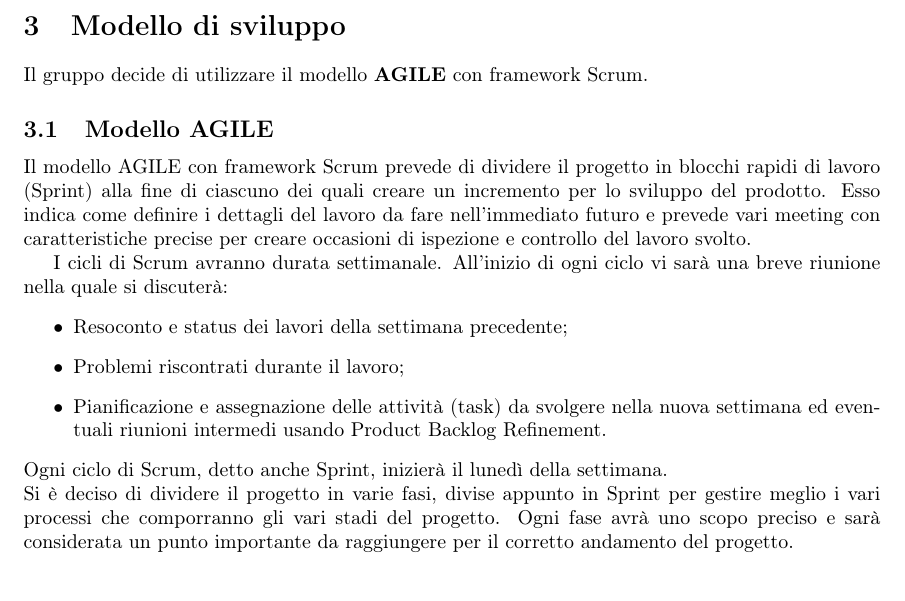
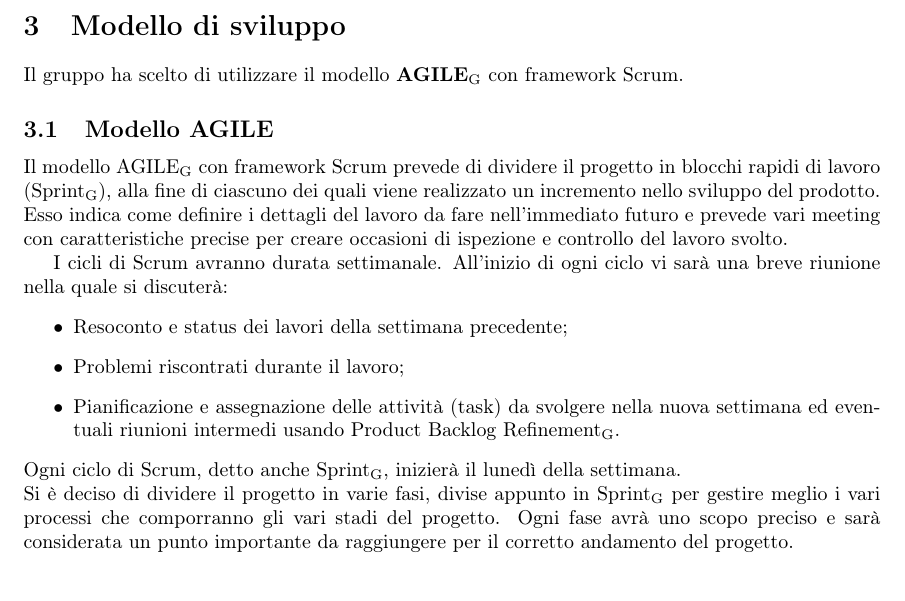
Before and after one commit to catchEmAll-SWE/PoC, a LaTeX document (Piano di progetto/src/Piano_di_progetto.tex, which reads Piano di progetto/src/sections/modello_di_sviluppo.tex): part of page 18 of 66, cut so that both start at the same text. Compiled offline with pdfLaTeX.

Commit message:
CEA-53 #time 15m coherence changes

```diff
--- a/Piano di progetto/src/sections/modello_di_sviluppo.tex
+++ b/Piano di progetto/src/sections/modello_di_sviluppo.tex
@@ -1,9 +1,9 @@
 \section{Modello di sviluppo}
-Il gruppo decide di utilizzare il modello \textbf{AGILE} con framework Scrum.
+Il gruppo ha scelto di utilizzare il modello \textbf{AGILE}\textsubscript{G} con framework Scrum.
 
 \subsection{Modello AGILE}
-Il modello AGILE con framework Scrum prevede di dividere il progetto in blocchi rapidi di lavoro (Sprint)
-alla fine di ciascuno dei quali creare un incremento per lo sviluppo del prodotto.
+Il modello AGILE\textsubscript{G} con framework Scrum prevede di dividere il progetto in blocchi rapidi di lavoro (Sprint\textsubscript{G}),
+alla fine di ciascuno dei quali viene realizzato un incremento nello sviluppo del prodotto.
 Esso indica come definire i dettagli del lavoro da fare nell'immediato futuro e prevede
 vari meeting con caratteristiche precise per creare occasioni di ispezione e controllo del lavoro svolto.
 
@@ -11,7 +11,7 @@
 \begin{itemize}
 	\item Resoconto e status dei lavori della settimana precedente;
 	\item Problemi riscontrati durante il lavoro;
-	\item Pianificazione e assegnazione delle attività (task) da svolgere nella nuova settimana ed eventuali riunioni intermedi usando Product Backlog Refinement.
+	\item Pianificazione e assegnazione delle attività (task) da svolgere nella nuova settimana ed eventuali riunioni intermedi usando Product Backlog Refinement\textsubscript{G}.
 \end{itemize}
-Ogni ciclo di Scrum, detto anche Sprint, inizierà il lunedì della settimana.\\
-Si è deciso di dividere il progetto in varie fasi, divise appunto in Sprint per gestire meglio i vari processi che comporranno gli vari stadi del progetto. Ogni fase avrà uno scopo preciso e sarà considerata un punto importante da raggiungere per il corretto andamento del progetto.
+Ogni ciclo di Scrum, detto anche Sprint\textsubscript{G}, inizierà il lunedì della settimana.\\
+Si è deciso di dividere il progetto in varie fasi, divise appunto in Sprint\textsubscript{G} per gestire meglio i vari processi che comporranno gli vari stadi del progetto. Ogni fase avrà uno scopo preciso e sarà considerata un punto importante da raggiungere per il corretto andamento del progetto.
```
